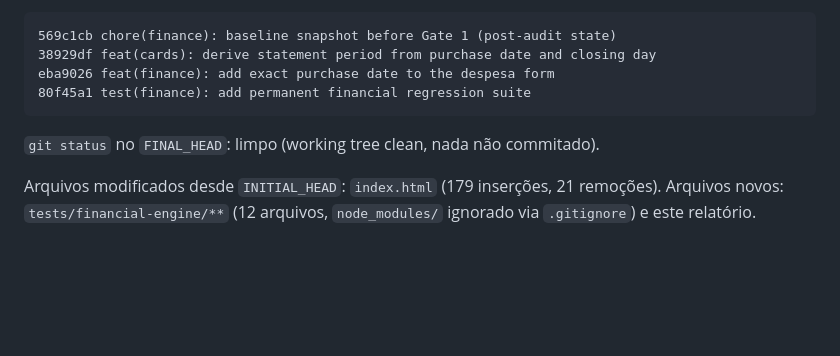
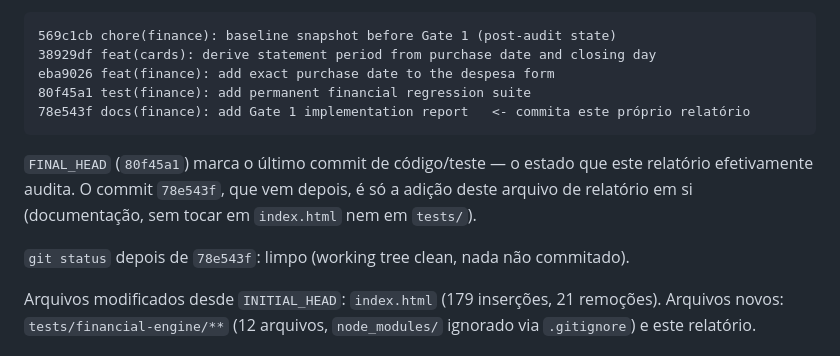
Before and after one commit to jowbryan-vp/finflow, a Markdown page: FINFLOW_IMPLEMENTATION_GATE_1_REPORT.md, the part around the change. Rendered like a GitHub page; blank space fills up the shorter version.

Commit message:
docs(finance): clarify FINAL_HEAD vs. the report's own commit in Gate 1 report
FINAL_HEAD documents the last code/test commit (80f45a1) — the state this
report audits — not the report's own commit, which necessarily comes after
and can't reference its own hash.

Co-Authored-By: Claude Sonnet 5 <noreply@anthropic.com>
Claude-Session: https://claude.ai/code/session_01KSvasFu5TcUnXtZcFckw5f

````diff
--- a/FINFLOW_IMPLEMENTATION_GATE_1_REPORT.md
+++ b/FINFLOW_IMPLEMENTATION_GATE_1_REPORT.md
@@ -261,9 +261,15 @@ visível ao nomear a função — não é uma regressão introduzida por este ga
 38929df feat(cards): derive statement period from purchase date and closing day
 eba9026 feat(finance): add exact purchase date to the despesa form
 80f45a1 test(finance): add permanent financial regression suite
+78e543f docs(finance): add Gate 1 implementation report   <- commita este próprio relatório
 ```
 
-`git status` no `FINAL_HEAD`: limpo (working tree clean, nada não
+`FINAL_HEAD` (`80f45a1`) marca o último commit de código/teste — o estado
+que este relatório efetivamente audita. O commit `78e543f`, que vem depois,
+é só a adição deste arquivo de relatório em si (documentação, sem tocar em
+`index.html` nem em `tests/`).
+
+`git status` depois de `78e543f`: limpo (working tree clean, nada não
 commitado).
 
 Arquivos modificados desde `INITIAL_HEAD`: `index.html` (179 inserções, 21
````
